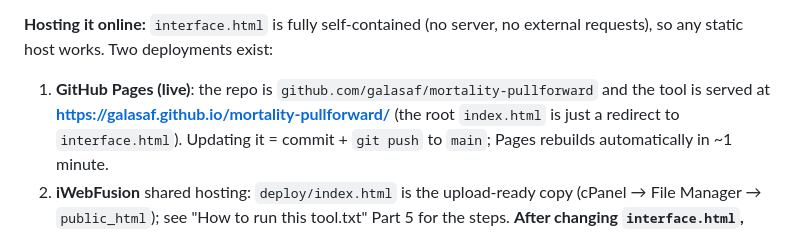
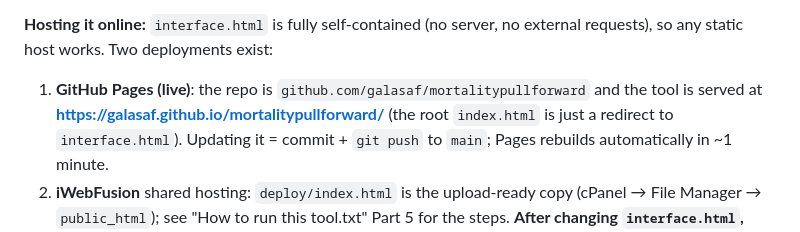
Before and after one commit to galasaf/mortalitypullforward, a Markdown page: CLAUDE.md, the part around the change. Rendered like a GitHub page.

Commit message:
Update repo name references after renaming to mortalitypullforward
Co-Authored-By: Claude Fable 5 <noreply@anthropic.com>

```diff
--- a/CLAUDE.md
+++ b/CLAUDE.md
@@ -60,8 +60,8 @@ The Python code below remains the source of truth for saved CSV output and sweep
 **Hosting it online:** `interface.html` is fully self-contained (no server, no
 external requests), so any static host works. Two deployments exist:
 
-1. **GitHub Pages (live)**: the repo is `github.com/galasaf/mortality-pullforward`
-   and the tool is served at **https://galasaf.github.io/mortality-pullforward/**
+1. **GitHub Pages (live)**: the repo is `github.com/galasaf/mortalitypullforward`
+   and the tool is served at **https://galasaf.github.io/mortalitypullforward/**
    (the root `index.html` is just a redirect to `interface.html`). Updating it =
    commit + `git push` to `main`; Pages rebuilds automatically in ~1 minute.
 2. **iWebFusion** shared hosting: `deploy/index.html` is the upload-ready copy
```
